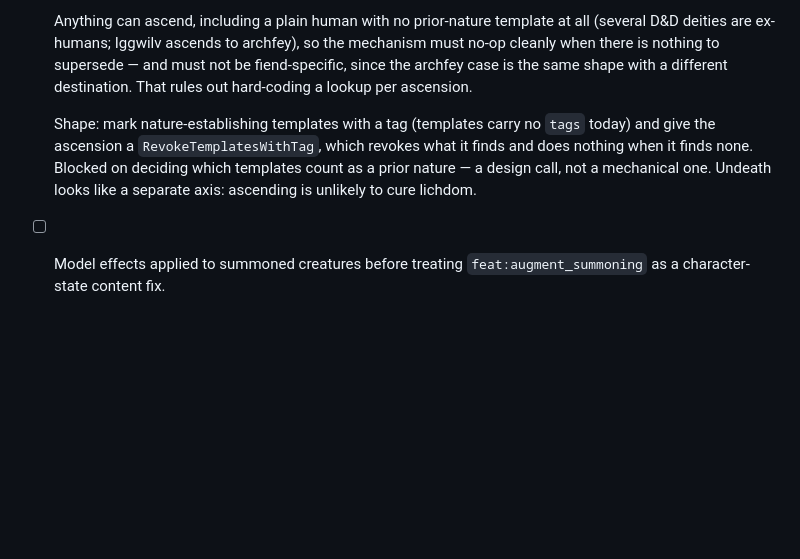
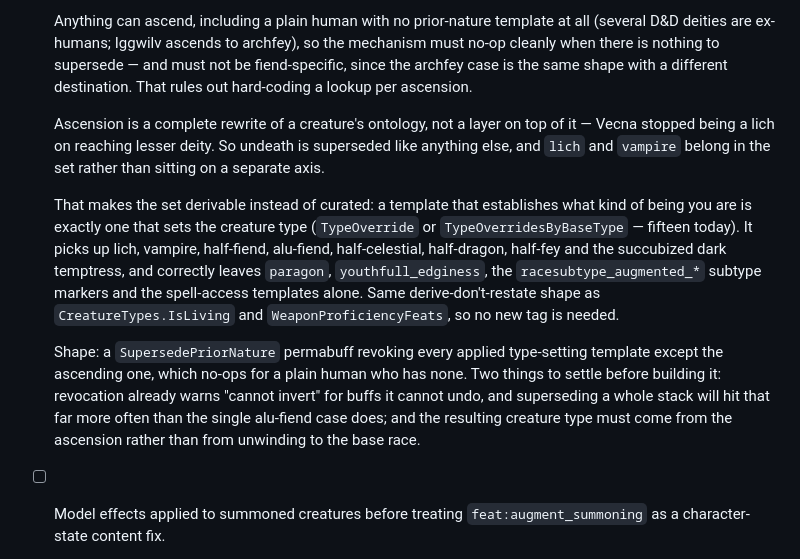
Before and after one commit to emm-n-m/not-only-fiends, a Markdown page: CONTENT_MECHANICS_BACKLOG.md, the part around the change. Rendered like a GitHub page; blank space fills up the shorter version.

Commit message:
Backlog: ascension supersedes every type-setting template
Ascension rewrites a creature's ontology rather than layering on it — Vecna
stopped being a lich on ascending — so undeath is superseded like any other
prior nature. That makes the set derivable rather than curated: the templates
that establish what a creature is are the ones that set its creature type, the
same derive-don't-restate shape as IsLiving and WeaponProficiencyFeats, so no
new tag is needed.

Co-Authored-By: Claude Opus 5 (1M context) <noreply@anthropic.com>

```diff
--- a/CONTENT_MECHANICS_BACKLOG.md
+++ b/CONTENT_MECHANICS_BACKLOG.md
@@ -18,10 +18,24 @@ and split private-pack findings into the materials repository.
   there is nothing to supersede — and must not be fiend-specific, since the archfey case is the
   same shape with a different destination. That rules out hard-coding a lookup per ascension.
 
-  Shape: mark nature-establishing templates with a tag (templates carry no `tags` today) and give
-  the ascension a `RevokeTemplatesWithTag`, which revokes what it finds and does nothing when it
-  finds none. Blocked on deciding which templates count as a prior nature — a design call, not a
-  mechanical one. Undeath looks like a separate axis: ascending is unlikely to cure lichdom.
+  Ascension is a complete rewrite of a creature's ontology, not a layer on top of it — Vecna
+  stopped being a lich on reaching lesser deity. So undeath is superseded like anything else, and
+  `lich` and `vampire` belong in the set rather than sitting on a separate axis.
+
+  That makes the set derivable instead of curated: a template that establishes what kind of being
+  you are is exactly one that sets the creature type (`TypeOverride` or `TypeOverridesByBaseType`
+  — fifteen today). It picks up lich, vampire, half-fiend, alu-fiend, half-celestial, half-dragon,
+  half-fey and the succubized dark temptress, and correctly leaves `paragon`, `youthfull_edginess`,
+  the `racesubtype_augmented_*` subtype markers and the spell-access templates alone. Same
+  derive-don't-restate shape as `CreatureTypes.IsLiving` and `WeaponProficiencyFeats`, so no new
+  tag is needed.
+
+  Shape: a `SupersedePriorNature` permabuff revoking every applied type-setting template except
+  the ascending one, which no-ops for a plain human who has none. Two things to settle before
+  building it: revocation already warns "cannot invert" for buffs it cannot undo, and superseding
+  a whole stack will hit that far more often than the single alu-fiend case does; and the
+  resulting creature type must come from the ascension rather than from unwinding to the base
+  race.
 
 - [ ] Model effects applied to summoned creatures before treating `feat:augment_summoning` as a
   character-state content fix.
```
